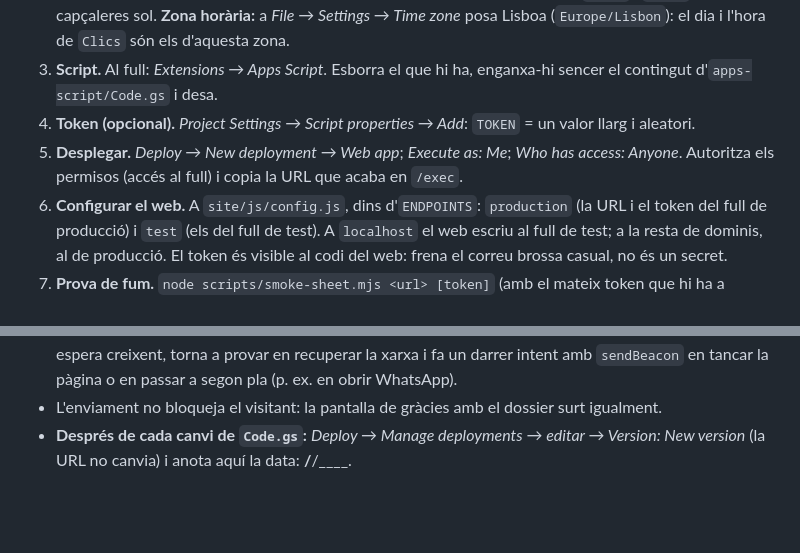
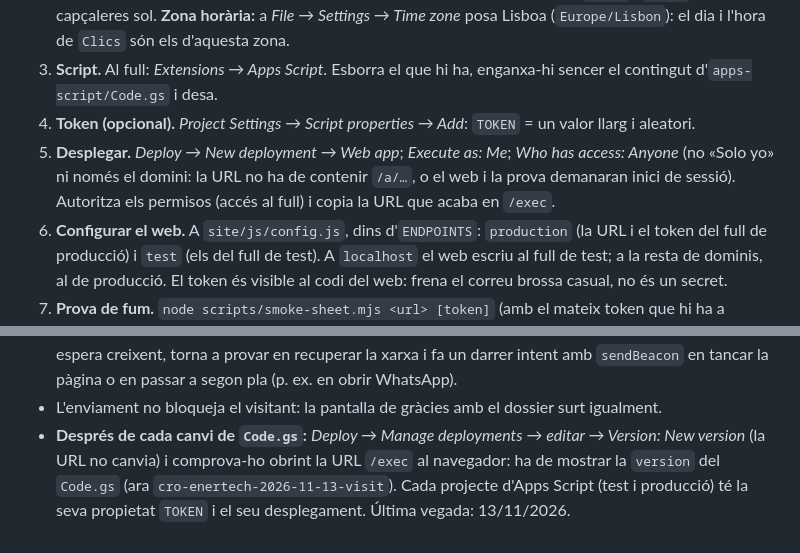
Before and after one commit to gllado-foranirvis/lead-capture, a Markdown page: docs/google-sheet.md, 2 parts joined by grey strips. Rendered like a GitHub page; blank space fills up the shorter version.

```diff
--- a/docs/google-sheet.md
+++ b/docs/google-sheet.md
@@ -8,7 +8,7 @@ El web emet tres esdeveniments: `tsf:lead-partial` (en acabar el pas 1), `tsf:le
 2. **Full.** Crea un Google Sheet buit (el nom és igual). L'script crea les pestanyes `Leads` i `Clics` i les seves capçaleres sol. **Zona horària:** a *File → Settings → Time zone* posa Lisboa (`Europe/Lisbon`): el dia i l'hora de `Clics` són els d'aquesta zona.
 3. **Script.** Al full: *Extensions → Apps Script*. Esborra el que hi ha, enganxa-hi sencer el contingut d'`apps-script/Code.gs` i desa.
 4. **Token (opcional).** *Project Settings → Script properties → Add*: `TOKEN` = un valor llarg i aleatori.
-5. **Desplegar.** *Deploy → New deployment → Web app*; *Execute as: Me*; *Who has access: Anyone*. Autoritza els permisos (accés al full) i copia la URL que acaba en `/exec`.
+5. **Desplegar.** *Deploy → New deployment → Web app*; *Execute as: Me*; *Who has access: Anyone* (no «Solo yo» ni només el domini: la URL no ha de contenir `/a/…`, o el web i la prova demanaran inici de sessió). Autoritza els permisos (accés al full) i copia la URL que acaba en `/exec`.
 6. **Configurar el web.** A `site/js/config.js`, dins d'`ENDPOINTS`: `production` (la URL i el token del full de producció) i `test` (els del full de test). A `localhost` el web escriu al full de test; a la resta de dominis, al de producció. El token és visible al codi del web: frena el correu brossa casual, no és un secret.
 7. **Prova de fum.** `node scripts/smoke-sheet.mjs <url> [token]` (amb el mateix token que hi ha a `config.js`: si no coincideix, l'script respon `token` i el web ho reintenta sense desar res). A `Leads` ha d'haver-hi una fila amb `stage` `complete`, sense correu, amb la perfilació i el nom i els comentaris com a text (`=HYPERLINK…` i `=1+1` visibles), una segona fila amb perfil buit (saltat) i cap fila per al lead sense contacte; a `Clics`, una fila de clic i una de descàrrega, amb dia i hora.
 8. **Prova real.** `npm run serve`, fes el flux, prem WhatsApp i correu, i comprova la fila de `Leads` i les de `Clics`. Talla la xarxa (DevTools → Offline) abans d'enviar el formulari i comprova que arriba en tornar-la.
@@ -30,4 +30,4 @@ El web emet tres esdeveniments: `tsf:lead-partial` (en acabar el pas 1), `tsf:le
 - Les columnes tenen format de text pla, perquè un valor que comenci per `=`, `+` o `@` no s'executi com a fórmula.
 - La cua d'enviament del client és només en memòria (cap dada personal al navegador): reintenta amb espera creixent, torna a provar en recuperar la xarxa i fa un darrer intent amb `sendBeacon` en tancar la pàgina o en passar a segon pla (p. ex. en obrir WhatsApp).
 - L'enviament no bloqueja el visitant: la pantalla de gràcies amb el dossier surt igualment.
-- **Després de cada canvi de `Code.gs`:** *Deploy → Manage deployments → editar → Version: New version* (la URL no canvia) i anota aquí la data: __/__/____.
+- **Després de cada canvi de `Code.gs`:** *Deploy → Manage deployments → editar → Version: New version* (la URL no canvia) i comprova-ho obrint la URL `/exec` al navegador: ha de mostrar la `version` del `Code.gs` (ara `cro-enertech-2026-11-13-visit`). Cada projecte d'Apps Script (test i producció) té la seva propietat `TOKEN` i el seu desplegament. Última vegada: 13/11/2026.
```
Also changed, not shown: README.md (+4 -4 lines), 1 other file.
